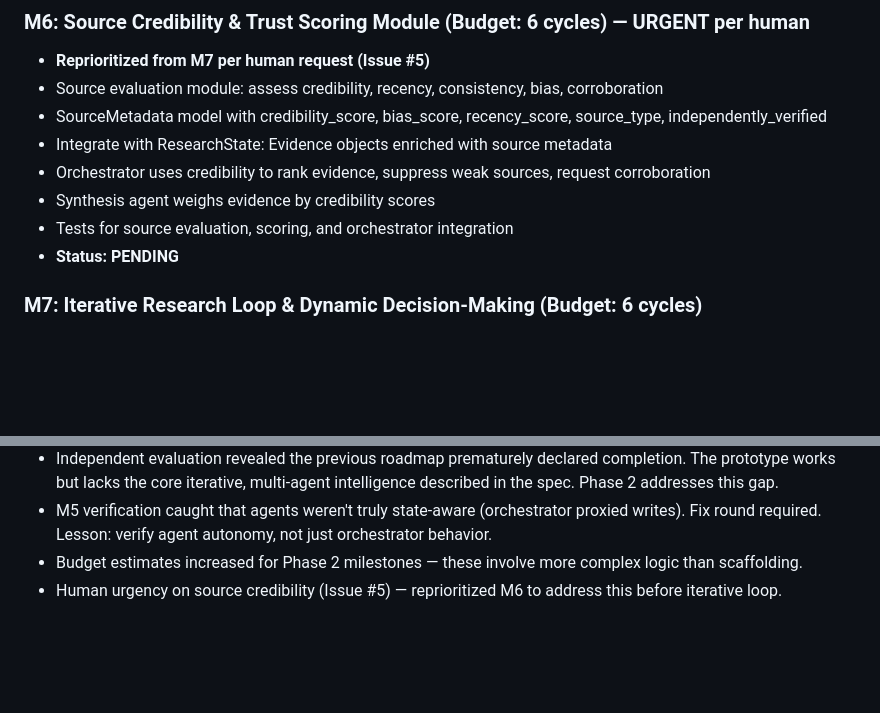
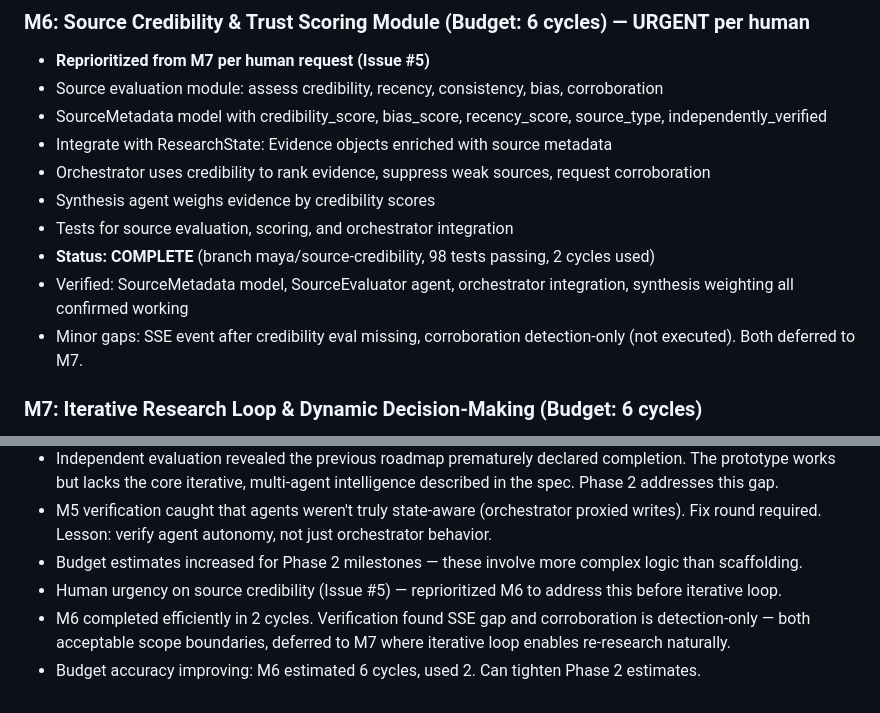
Before and after one commit to btaanish/agentic-sys, a Markdown page: roadmap.md, 2 parts joined by grey strips. Rendered like a GitHub page; blank space fills up the shorter version.

Commit message:
[Athena] Update roadmap: M6 complete, prepare M7 planning

```diff
--- a/roadmap.md
+++ b/roadmap.md
@@ -38,7 +38,9 @@ Build a multi-agent deep research system that performs iterative information dis
 - Orchestrator uses credibility to rank evidence, suppress weak sources, request corroboration
 - Synthesis agent weighs evidence by credibility scores
 - Tests for source evaluation, scoring, and orchestrator integration
-- **Status: PENDING**
+- **Status: COMPLETE** (branch maya/source-credibility, 98 tests passing, 2 cycles used)
+- Verified: SourceMetadata model, SourceEvaluator agent, orchestrator integration, synthesis weighting all confirmed working
+- Minor gaps: SSE event after credibility eval missing, corroboration detection-only (not executed). Both deferred to M7.
 
 ### M7: Iterative Research Loop & Dynamic Decision-Making (Budget: 6 cycles)
 - Replace single-pass pipeline with iterative loop (configurable max iterations)
@@ -69,3 +71,5 @@ Build a multi-agent deep research system that performs iterative information dis
 - M5 verification caught that agents weren't truly state-aware (orchestrator proxied writes). Fix round required. Lesson: verify agent autonomy, not just orchestrator behavior.
 - Budget estimates increased for Phase 2 milestones — these involve more complex logic than scaffolding.
 - Human urgency on source credibility (Issue #5) — reprioritized M6 to address this before iterative loop.
+- M6 completed efficiently in 2 cycles. Verification found SSE gap and corroboration is detection-only — both acceptable scope boundaries, deferred to M7 where iterative loop enables re-research naturally.
+- Budget accuracy improving: M6 estimated 6 cycles, used 2. Can tighten Phase 2 estimates.
```
